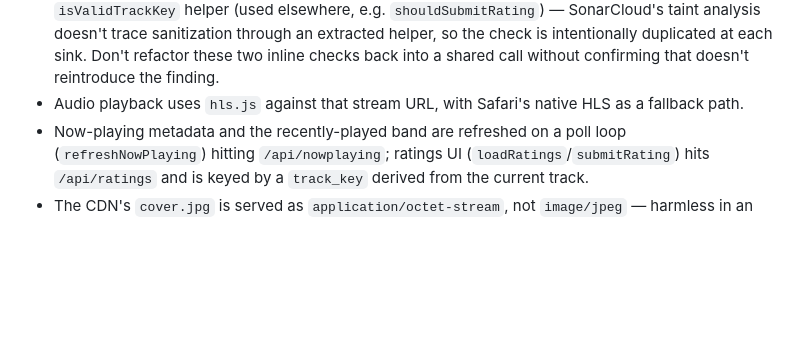
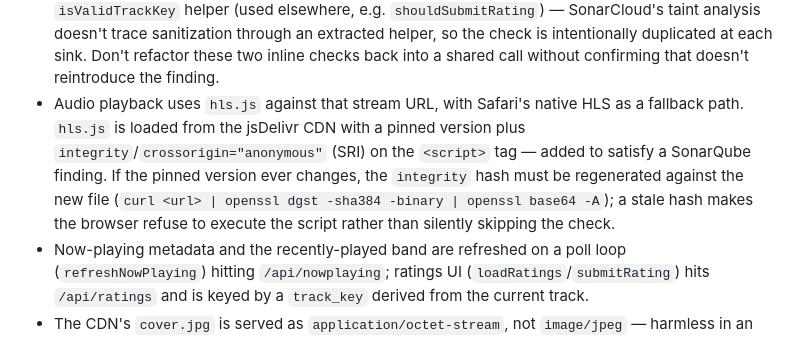
Before and after one commit to nasserrgithub/radio-calico, a Markdown page: CLAUDE.md, the part around the change. Rendered like a GitHub page; blank space fills up the shorter version.

```diff
--- a/CLAUDE.md
+++ b/CLAUDE.md
@@ -38,7 +38,7 @@ RadioCalico is a single-page live-radio player: a Flask backend renders one Jinj
 - `static/css/style.css` — all styling, linked via `<link>` in `index.html`.
 - `static/js/app.js` — page behavior and DOM wiring, loaded via `<script type="module" src>` (plain static JS, no Jinja templating inside it). The HLS stream URL is the one piece of server-rendered data the JS needs; it's passed via `data-stream-url` on the `<audio>` element rather than templated directly into a script, so `app.js` stays a plain static asset.
 - `static/js/ratings.js` — the ratings system's pure logic (track-key derivation, `/api/ratings` request/response shaping, whether a vote should be submitted), factored out with no DOM dependency so it's unit-testable; imported into `app.js`. `app.js` still owns DOM state (`lastTrackKey`, `currentUserRating`) and calls into `ratings.js`'s functions. `trackKey` is derived from CDN now-playing data, so `fetchRatings`/`postRating` treat it as tainted and re-check it against `TRACK_KEY_PATTERN` inline, right before the `fetch()` call, rather than delegating to the `isValidTrackKey` helper (used elsewhere, e.g. `shouldSubmitRating`) — SonarCloud's taint analysis doesn't trace sanitization through an extracted helper, so the check is intentionally duplicated at each sink. Don't refactor these two inline checks back into a shared call without confirming that doesn't reintroduce the finding.
-- Audio playback uses `hls.js` against that stream URL, with Safari's native HLS as a fallback path.
+- Audio playback uses `hls.js` against that stream URL, with Safari's native HLS as a fallback path. `hls.js` is loaded from the jsDelivr CDN with a pinned version plus `integrity`/`crossorigin="anonymous"` (SRI) on the `<script>` tag — added to satisfy a SonarQube finding. If the pinned version ever changes, the `integrity` hash must be regenerated against the new file (`curl <url> | openssl dgst -sha384 -binary | openssl base64 -A`); a stale hash makes the browser refuse to execute the script rather than silently skipping the check.
 - Now-playing metadata and the recently-played band are refreshed on a poll loop (`refreshNowPlaying`) hitting `/api/nowplaying`; ratings UI (`loadRatings`/`submitRating`) hits `/api/ratings` and is keyed by a `track_key` derived from the current track.
 - The CDN's `cover.jpg` is served as `application/octet-stream`, not `image/jpeg` — harmless in an `<img src>` but relevant if you ever fetch/XHR it instead.
 - Since these are static files (not templates), Flask serves them as-is — edits still require a process restart because the dev server has no auto-reload, but there's no Jinja re-render step for `style.css`/`app.js`. In the Docker prod stack, `/static/*` is instead served directly by nginx (files baked into the `nginx/Dockerfile` image at build time) — Flask/gunicorn never sees those requests in prod, only `/` and `/api/*`.
```
Also changed, not shown: ARCHITECTURE.md (added, +344 -0 lines), README.md (+11 -0 lines).
